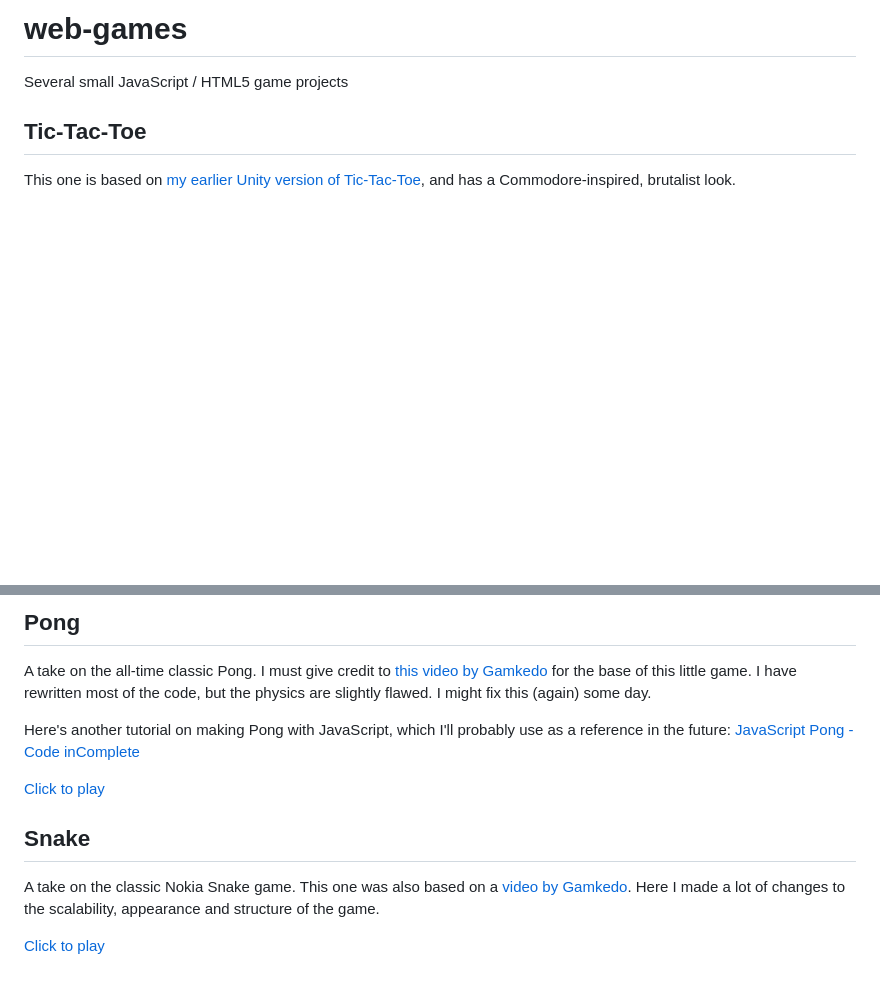
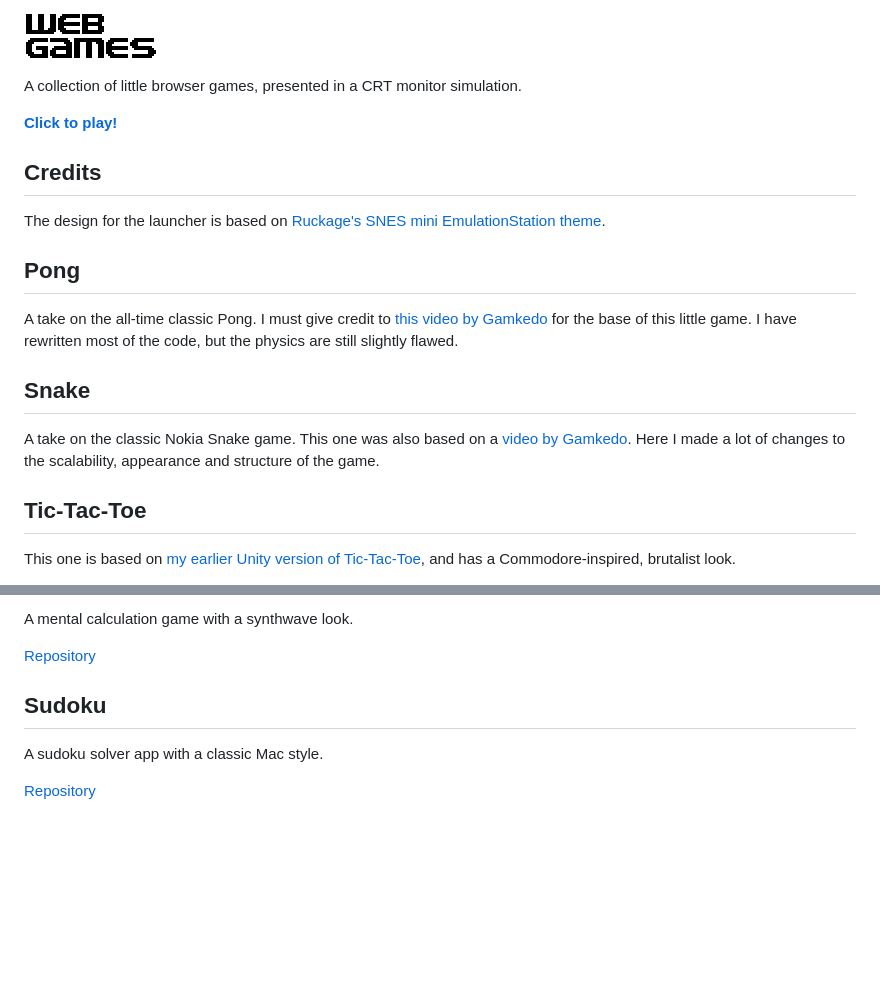
Before and after one commit to TatuArvela/web-games, a Markdown page: README.md, 2 parts joined by grey strips. Drawn GitHub-style; pictures changed too: web-games.png (added); blank space fills up the shorter version.

Commit message:
Major overhaul. Added launcher view. Refactored existing games.

```diff
--- a/README.md
+++ b/README.md
@@ -1,8 +1,28 @@
-# web-games
+![WEB GAMES](./web-games.png?raw=true "WEB GAMES")
 
-Several small JavaScript / HTML5 game projects
+A collection of little browser games, presented in a CRT monitor simulation.
+
+[**Click to play!**](https://tatuarvela.github.io/Web-Games)
+
+## Credits
+
+The design for the launcher is based
+on [Ruckage's SNES mini EmulationStation theme](https://github.com/ruckage/es-theme-snes-mini).
+
+## Pong
+
+A take on the all-time classic Pong. I must give credit
+to [this video by Gamkedo](https://www.youtube.com/watch?v=KoWqdEACyLI) for the base of this little game. I have
+rewritten most of the code, but the physics are still slightly flawed.
+
+## Snake
+
+A take on the classic Nokia Snake game. This one was also based on
+a [video by Gamkedo](https://www.youtube.com/watch?v=xGmXxpIj6vs). Here I made a lot of changes to the scalability,
+appearance and structure of the game.
 
 ## Tic-Tac-Toe
 
-This one is based on [my earlier Unity version of Tic-Tac-Toe](https://github.com/TatuArvela/Unity-Tic-Tac-Toe), and has a Commodore-inspired, brutalist look.
+This one is based on [my earlier Unity version of Tic-Tac-Toe](https://github.com/TatuArvela/Unity-Tic-Tac-Toe), and has
+a Commodore-inspired, brutalist look.
 
@@ -10,14 +30,10 @@ This one is based on [my earlier Unity version of Tic-Tac-Toe](https://github.co
 
-## Pong
+A mental calculation game with a synthwave look.
 
-A take on the all-time classic Pong. I must give credit to [this video by Gamkedo](https://www.youtube.com/watch?v=KoWqdEACyLI) for the base of this little game. I have rewritten most of the code, but the physics are slightly flawed. I might fix this (again) some day.
+[Repository](https://github.com/TatuArvela/Super-Mathgame)
 
-Here's another tutorial on making Pong with JavaScript, which I'll probably use as a reference in the future: [JavaScript Pong - Code inComplete](https://codeincomplete.com/posts/javascript-pong/)
+## Sudoku
 
-[Click to play](https://tatuarvela.github.io/web-games/pong.html)
+A sudoku solver app with a classic Mac style.
 
-## Snake
-
-A take on the classic Nokia Snake game. This one was also based on a [video by Gamkedo](https://www.youtube.com/watch?v=xGmXxpIj6vs). Here I made a lot of changes to the scalability, appearance and structure of the game.
-
-[Click to play](https://tatuarvela.github.io/web-games/snake.html)
+[Repository](https://github.com/TatuArvela/Sudoku)
```
Also changed, not shown: other parts of README.md (+1 -1 lines), 14 other files.
